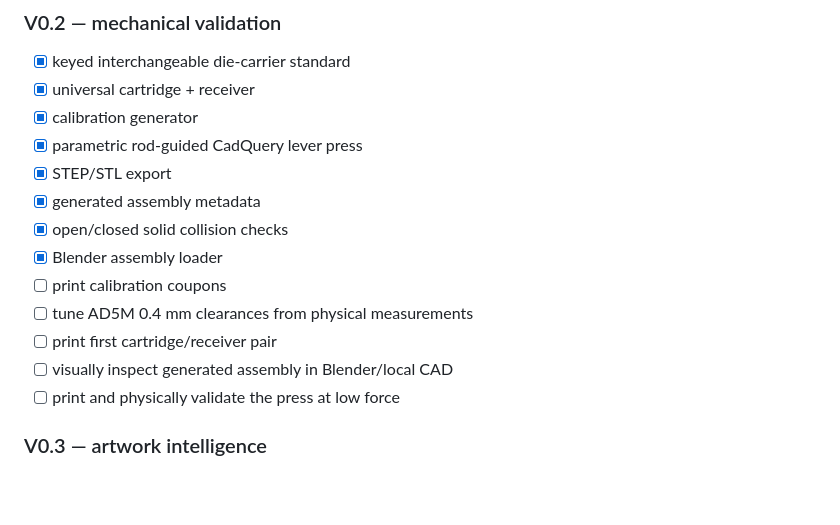
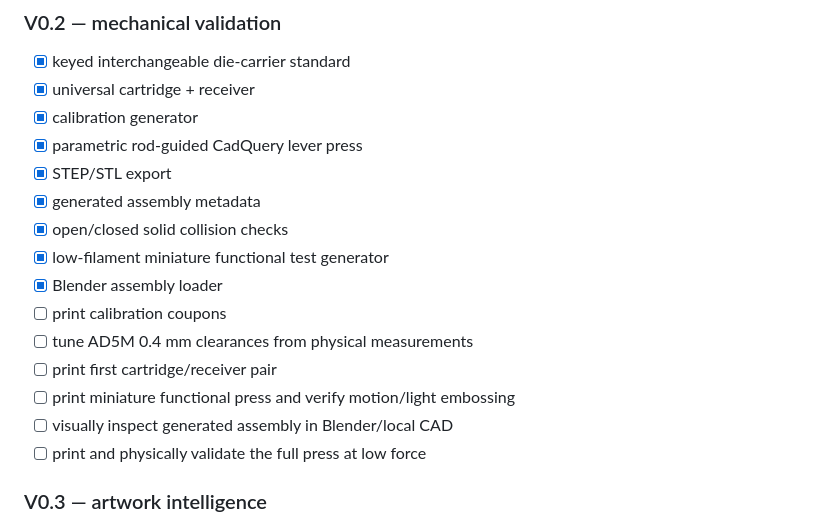
Before and after one commit to KingHacker9000/EmbossForge, a Markdown page: README.md, the part around one of its changes. Drawn GitHub-style; blank space fills up the shorter version.

```diff
--- a/README.md
+++ b/README.md
@@ -164,12 +198,14 @@ Primary development printer:
 - [x] STEP/STL export
 - [x] generated assembly metadata
 - [x] open/closed solid collision checks
+- [x] low-filament miniature functional test generator
 - [x] Blender assembly loader
 - [ ] print calibration coupons
 - [ ] tune AD5M 0.4 mm clearances from physical measurements
 - [ ] print first cartridge/receiver pair
+- [ ] print miniature functional press and verify motion/light embossing
 - [ ] visually inspect generated assembly in Blender/local CAD
-- [ ] print and physically validate the press at low force
+- [ ] print and physically validate the full press at low force
 
 ### V0.3 — artwork intelligence
 
```
Also changed, not shown: other parts of README.md (+34 -0 lines).
